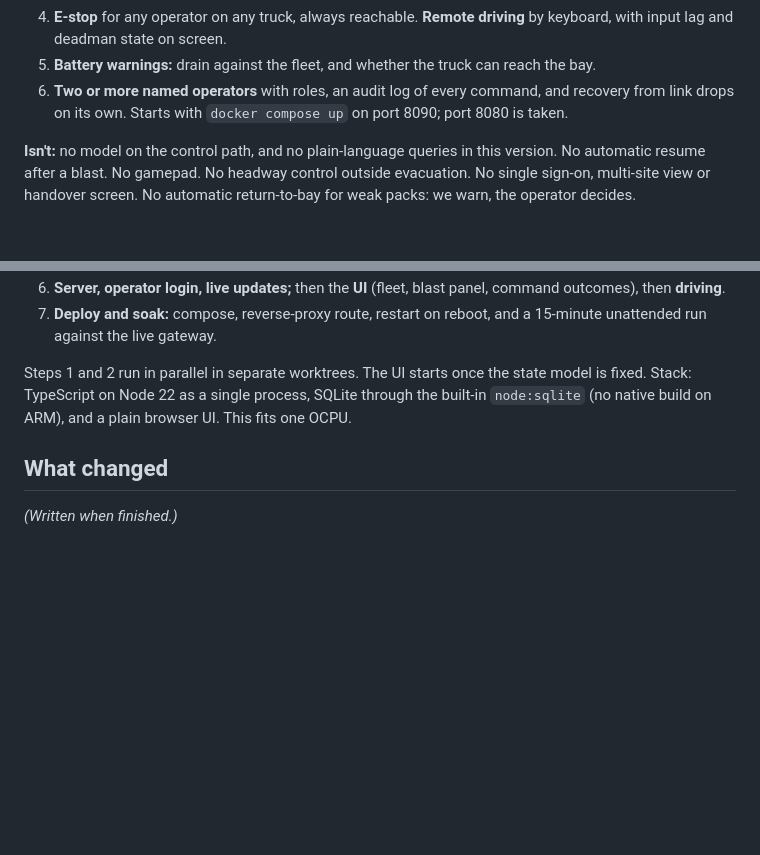
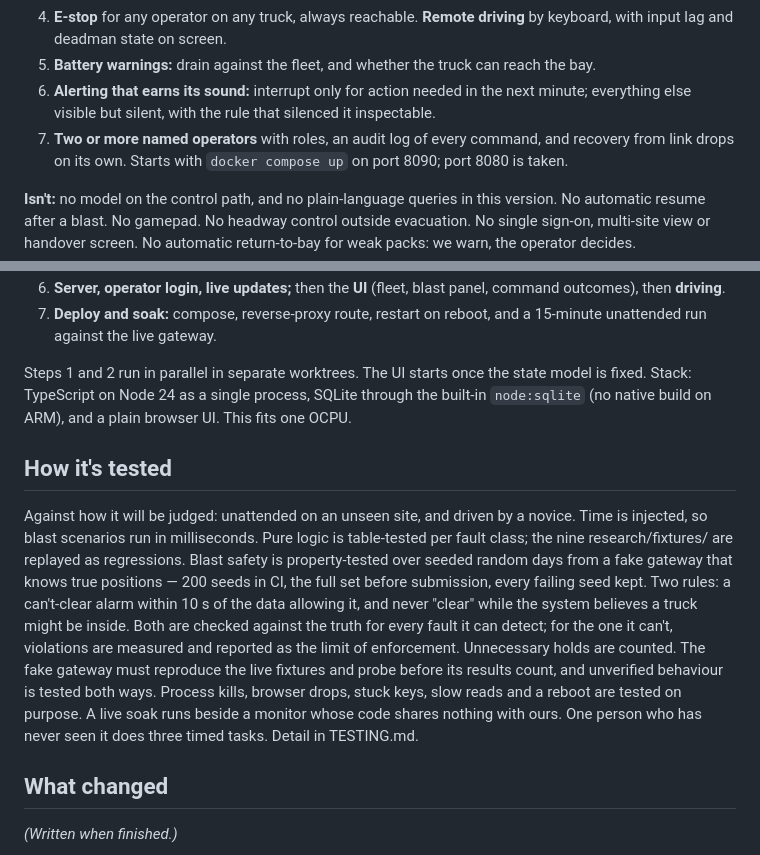
Before and after one commit to mauriced0926/control_room, a Markdown page: PLAN.md, 2 parts joined by grey strips. Drawn GitHub-style; blank space fills up the shorter version.

Commit message:
Add test strategy and alerting to PLAN.md, before any code
No code exists yet, so this is still the plan as written before building.
Adds "How it's tested", makes alerting an MVP item (the users section
named the need but no item owned it), and pins Node 24, where node:sqlite
starts without an experimental warning.

Co-Authored-By: Claude Opus 5.5 <noreply@anthropic.com>

```diff
--- a/PLAN.md
+++ b/PLAN.md
@@ -48,7 +48,9 @@ operators' whole working surface.
 4. **E-stop** for any operator on any truck, always reachable. **Remote driving** by keyboard, with
    input lag and deadman state on screen.
 5. **Battery warnings:** drain against the fleet, and whether the truck can reach the bay.
-6. **Two or more named operators** with roles, an audit log of every command, and recovery from
+6. **Alerting that earns its sound:** interrupt only for action needed in the next minute; everything
+   else visible but silent, with the rule that silenced it inspectable.
+7. **Two or more named operators** with roles, an audit log of every command, and recovery from
    link drops on its own. Starts with `docker compose up` on port 8090; port 8080 is taken.
 
 **Isn't:** no model on the control path, and no plain-language queries in this version. No
@@ -76,8 +78,27 @@ tasks. Each task has a written spec, tests written before code, the fixtures in
    unattended run against the live gateway.
 
 Steps 1 and 2 run in parallel in separate worktrees. The UI starts once the state model is
-fixed. Stack: TypeScript on Node 22 as a single process, SQLite through the built-in
+fixed. Stack: TypeScript on Node 24 as a single process, SQLite through the built-in
 `node:sqlite` (no native build on ARM), and a plain browser UI. This fits one OCPU.
+
+## How it's tested
+
+Against how it will be judged: unattended on an unseen site, and driven
+by a novice. Time is injected, so blast scenarios run in milliseconds.
+Pure logic is table-tested per fault class; the nine research/fixtures/
+are replayed as regressions. Blast safety is property-tested over seeded
+random days from a fake gateway that knows true positions — 200 seeds in
+CI, the full set before submission, every failing seed kept. Two rules:
+a can't-clear alarm within 10 s of the data allowing it, and never
+"clear" while the system believes a truck might be inside. Both are
+checked against the truth for every fault it can detect; for the one it
+can't, violations are measured and reported as the limit of
+enforcement. Unnecessary holds are counted. The fake gateway must
+reproduce the live fixtures and probe before its results count, and
+unverified behaviour is tested both ways. Process kills, browser drops,
+stuck keys, slow reads and a reboot are tested on purpose. A live soak
+runs beside a monitor whose code shares nothing with ours. One person
+who has never seen it does three timed tasks. Detail in TESTING.md.
 
 ## What changed
 
```
